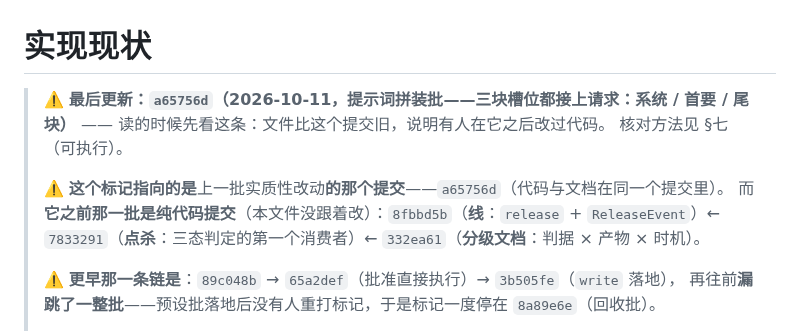
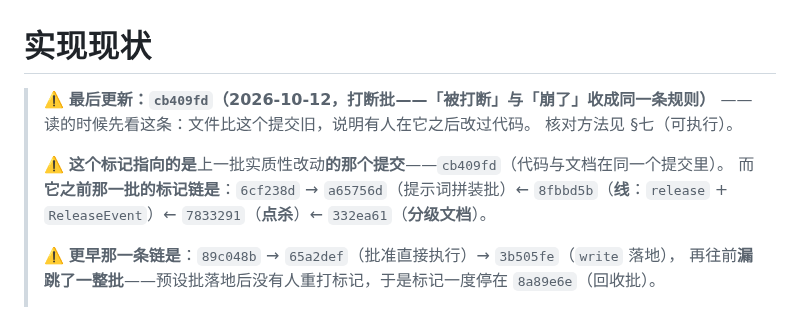
Before and after one commit to Aidara233/AgentLilaraCode, a Markdown page: docs/实现现状.md, the part around one of its changes. GitHub-like rendering.

Commit message:
docs(实现现状): 重打标记指向 cb409fd（打断批）

```diff
--- a/docs/实现现状.md
+++ b/docs/实现现状.md
@@ -1,11 +1,11 @@
 # 实现现状
 
-> ⚠️ **最后更新：`a65756d`（2026-10-11，**提示词拼装批**——三块槽位都接上请求：系统 / 首要 / 尾块）** —— 读的时候先看这条：文件比这个提交旧，说明有人在它之后改过代码。
+> ⚠️ **最后更新：`cb409fd`（2026-10-12，**打断批**——「被打断」与「崩了」收成同一条规则）** —— 读的时候先看这条：文件比这个提交旧，说明有人在它之后改过代码。
 > 核对方法见 §七（可执行）。
 >
-> ⚠️ **这个标记指向的是**上一批实质性改动**的那个提交**——`a65756d`（代码与文档在同一个提交里）。
-> 而**它之前那一批是纯代码提交**（本文件没跟着改）：`8fbbd5b`（**线**：`release` + `ReleaseEvent`）←
-> `7833291`（**点杀**：三态判定的第一个消费者）← `332ea61`（**分级文档**：判据 × 产物 × 时机）。
+> ⚠️ **这个标记指向的是**上一批实质性改动**的那个提交**——`cb409fd`（代码与文档在同一个提交里）。
+> 而**它之前那一批的标记链是**：`6cf238d` → `a65756d`（提示词拼装批）←
+> `8fbbd5b`（**线**：`release` + `ReleaseEvent`）← `7833291`（**点杀**）← `332ea61`（**分级文档**）。
 >
 > ⚠️ **更早那一条链是**：`89c048b` → `65a2def`（批准直接执行）→ `3b505fe`（`write` 落地），
 > 再往前**漏跳了一整批**——预设批落地后没有人重打标记，于是标记一度停在 `8a89e6e`（回收批）。
```
Also changed, not shown: other parts of docs/实现现状.md (+1 -1 lines).
